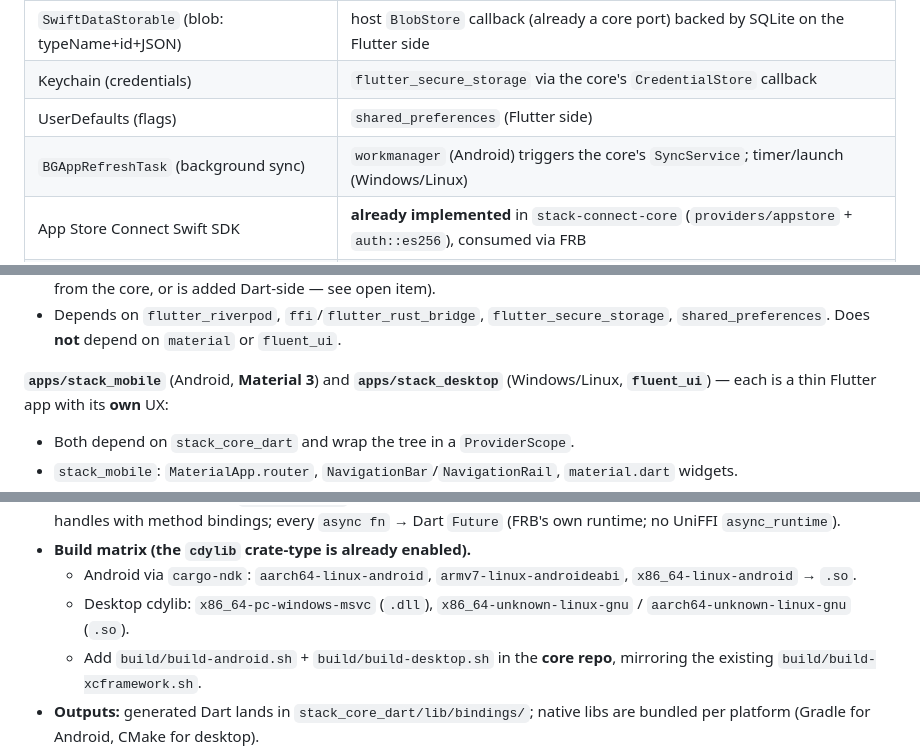
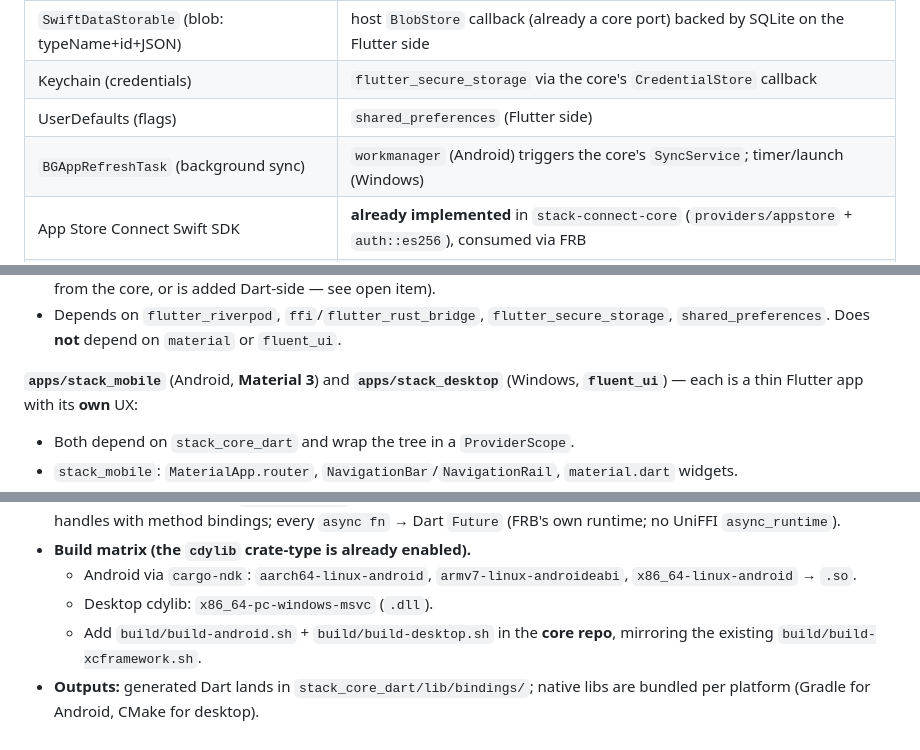
Before and after one commit to r1b2ns/stack-connect, a Markdown page: FLUTTER_PLAN.md, 3 parts joined by grey strips. GitHub-like rendering.

```diff
--- a/FLUTTER_PLAN.md
+++ b/FLUTTER_PLAN.md
@@ -55,7 +55,7 @@ logic runs on native iOS.
 | `SwiftDataStorable` (blob: typeName+id+JSON) | host `BlobStore` callback (already a core port) backed by SQLite on the Flutter side |
 | Keychain (credentials) | `flutter_secure_storage` via the core's `CredentialStore` callback |
 | UserDefaults (flags) | `shared_preferences` (Flutter side) |
-| `BGAppRefreshTask` (background sync) | `workmanager` (Android) triggers the core's `SyncService`; timer/launch (Windows/Linux) |
+| `BGAppRefreshTask` (background sync) | `workmanager` (Android) triggers the core's `SyncService`; timer/launch (Windows) |
 | App Store Connect Swift SDK | **already implemented** in `stack-connect-core` (`providers/appstore` + `auth::es256`), consumed via FRB |
 | Offline-first pattern (cache → API → enrich → persist) | **already in the Rust core** (`SyncService` over `BlobStore`); Flutter exposes it via `AsyncNotifier` |
 
@@ -79,7 +79,7 @@ in the core repo**. Here we have the **bindings + controllers** package and the
 - Depends on `flutter_riverpod`, `ffi`/`flutter_rust_bridge`, `flutter_secure_storage`,
   `shared_preferences`. Does **not** depend on `material` or `fluent_ui`.
 
-**`apps/stack_mobile`** (Android, **Material 3**) and **`apps/stack_desktop`** (Windows/Linux,
+**`apps/stack_mobile`** (Android, **Material 3**) and **`apps/stack_desktop`** (Windows,
 **`fluent_ui`**) — each is a thin Flutter app with its **own** UX:
 - Both depend on `stack_core_dart` and wrap the tree in a `ProviderScope`.
 - `stack_mobile`: `MaterialApp.router`, `NavigationBar`/`NavigationRail`, `material.dart` widgets.
@@ -181,7 +181,7 @@ we add a **second, independent Dart binding** without touching the core's logic.
   runtime; no UniFFI `async_runtime`).
 - **Build matrix (the `cdylib` crate-type is already enabled).**
   - Android via `cargo-ndk`: `aarch64-linux-android`, `armv7-linux-androideabi`, `x86_64-linux-android` → `.so`.
-  - Desktop cdylib: `x86_64-pc-windows-msvc` (`.dll`), `x86_64-unknown-linux-gnu` / `aarch64-unknown-linux-gnu` (`.so`).
+  - Desktop cdylib: `x86_64-pc-windows-msvc` (`.dll`).
   - Add `build/build-android.sh` + `build/build-desktop.sh` in the **core repo**, mirroring the
     existing `build/build-xcframework.sh`.
 - **Outputs:** generated Dart lands in `stack_core_dart/lib/bindings/`; native libs are bundled per
```
Also changed, not shown: other parts of FLUTTER_PLAN.md (+15 -18 lines).
